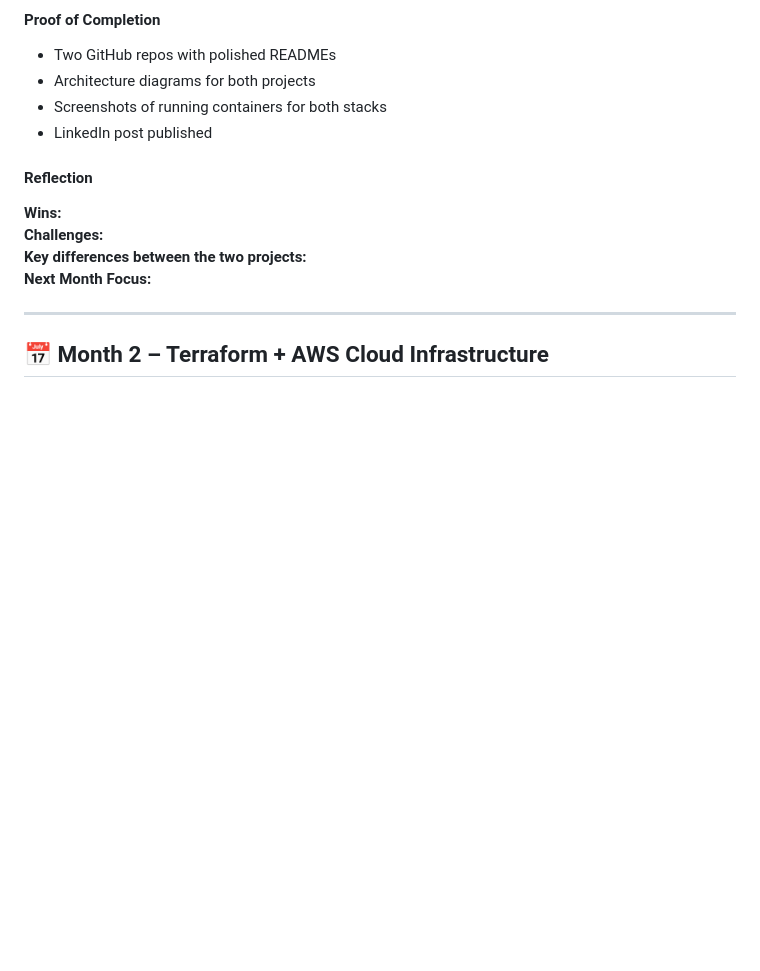
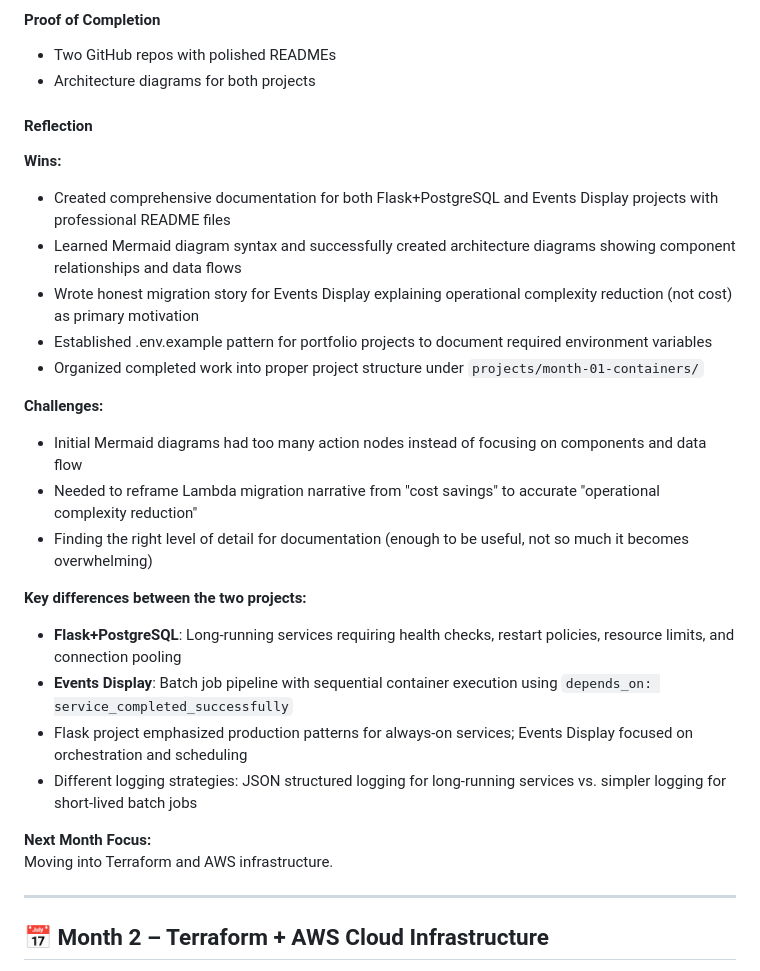
Before and after one commit to stillron/devops-learning-roadmap, a Markdown page: learning-plan.md, the part around the change. Rendered like a GitHub page; blank space fills up the shorter version.

Commit message:
feat: Added reflection section for month 1

```diff
--- a/learning-plan.md
+++ b/learning-plan.md
@@ -343,14 +343,28 @@ Planned hours: 10 | Actual: 8
 #### Proof of Completion
 - Two GitHub repos with polished READMEs
 - Architecture diagrams for both projects
-- Screenshots of running containers for both stacks
-- LinkedIn post published
 
 #### Reflection
 **Wins:**
+- Created comprehensive documentation for both Flask+PostgreSQL and Events Display projects with professional README files
+- Learned Mermaid diagram syntax and successfully created architecture diagrams showing component relationships and data flows
+- Wrote honest migration story for Events Display explaining operational complexity reduction (not cost) as primary motivation
+- Established .env.example pattern for portfolio projects to document required environment variables
+- Organized completed work into proper project structure under `projects/month-01-containers/`
+
 **Challenges:**
+- Initial Mermaid diagrams had too many action nodes instead of focusing on components and data flow
+- Needed to reframe Lambda migration narrative from "cost savings" to accurate "operational complexity reduction"
+- Finding the right level of detail for documentation (enough to be useful, not so much it becomes overwhelming)
+
 **Key differences between the two projects:**
+- **Flask+PostgreSQL**: Long-running services requiring health checks, restart policies, resource limits, and connection pooling
+- **Events Display**: Batch job pipeline with sequential container execution using `depends_on: service_completed_successfully`
+- Flask project emphasized production patterns for always-on services; Events Display focused on orchestration and scheduling
+- Different logging strategies: JSON structured logging for long-running services vs. simpler logging for short-lived batch jobs
+
 **Next Month Focus:**
+Moving into Terraform and AWS infrastructure.
 
 ---
 
```
